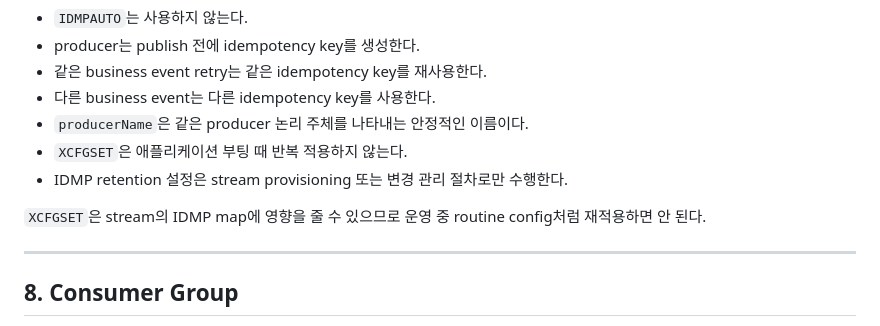
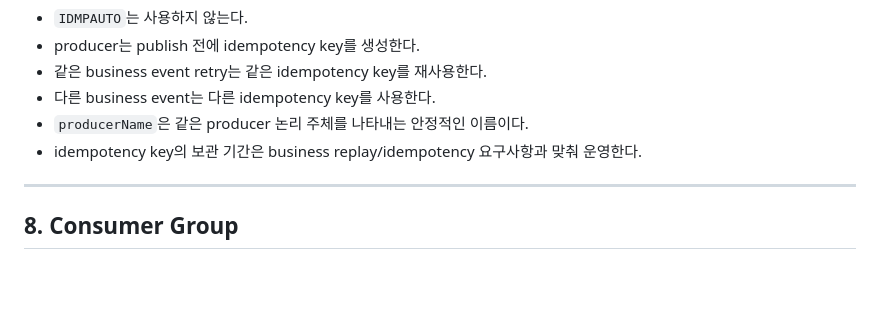
Before and after one commit to ghkdqhrbals/personal-module, a Markdown page: REDIS_STREAM_SHAR_PLANNING.md, the part around the change. Rendered like a GitHub page; blank space fills up the shorter version.

Commit message:
Remove XCFGSET guidance from IDMP design

```diff
--- a/REDIS_STREAM_SHAR_PLANNING.md
+++ b/REDIS_STREAM_SHAR_PLANNING.md
@@ -186,10 +186,7 @@ XADD {streamKey} IDMP {producerName} {idempotencyKey} * field value
 * 같은 business event retry는 같은 idempotency key를 재사용한다.
 * 다른 business event는 다른 idempotency key를 사용한다.
 * `producerName`은 같은 producer 논리 주체를 나타내는 안정적인 이름이다.
-* `XCFGSET`은 애플리케이션 부팅 때 반복 적용하지 않는다.
-* IDMP retention 설정은 stream provisioning 또는 변경 관리 절차로만 수행한다.
-
-`XCFGSET`은 stream의 IDMP map에 영향을 줄 수 있으므로 운영 중 routine config처럼 재적용하면 안 된다.
+* idempotency key의 보관 기간은 business replay/idempotency 요구사항과 맞춰 운영한다.
 
 ---
 
```
